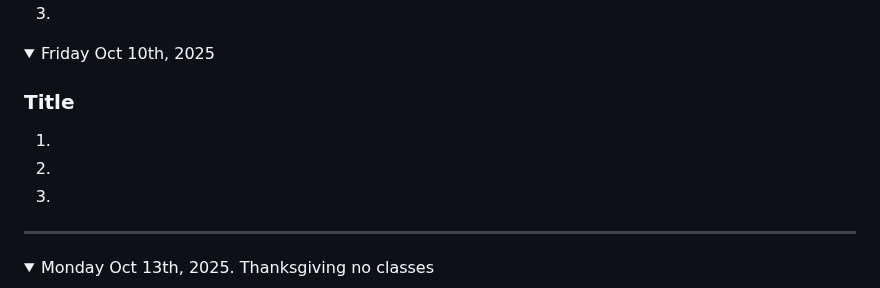
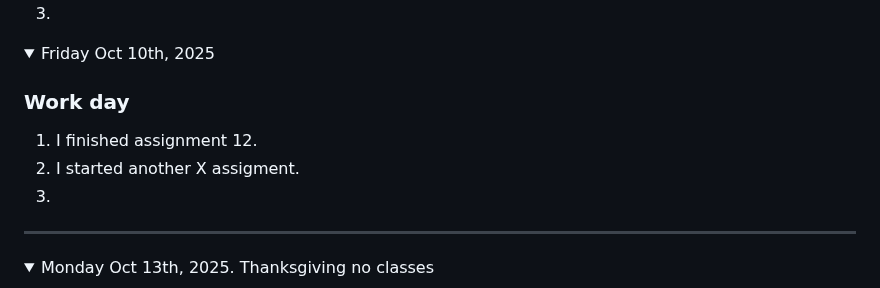
Before and after one commit to nolan-b-mss/game-dev-nolan-2025, a Markdown page: README.md, the part around the change. GitHub-like rendering; folded sections open.

```diff
--- a/README.md
+++ b/README.md
@@ -231,9 +231,9 @@ Note: If you have a link to an assignment that has not been marked, put "open" a
 
 <details open><summary>Friday Oct 10th, 2025</summary>
 
-### Title
-1.
-1.
+### Work day
+1. I finished assignment 12.
+1. I started another X assigment.
 1.
 
 </details>
```
